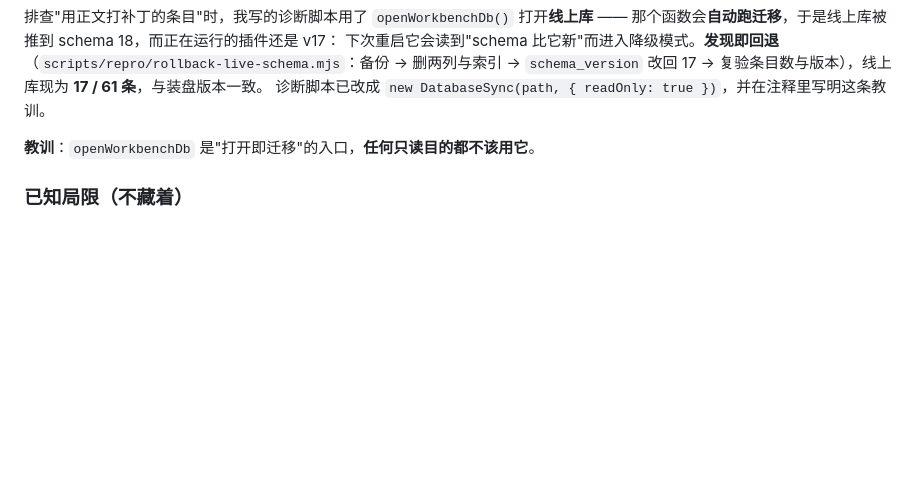
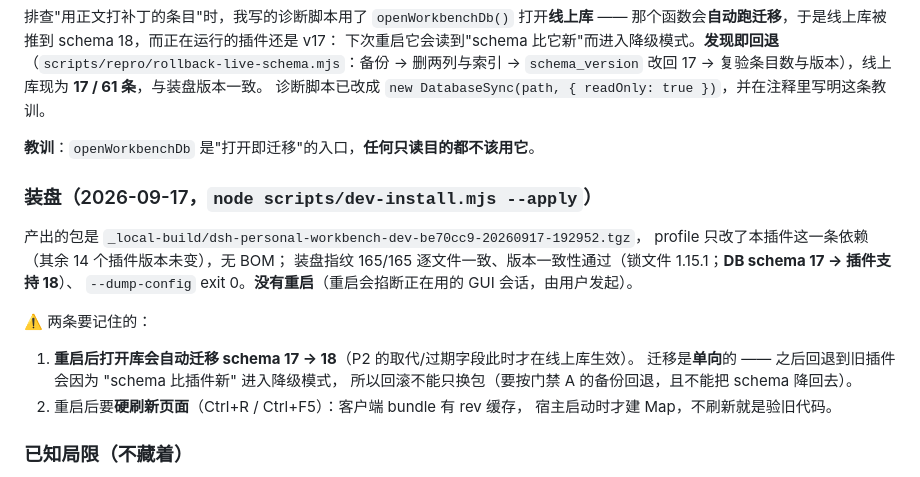
Before and after one commit to Dely0/dsh-personal-workbench, a Markdown page: docs/design/2026-09-17-knowledge-recall.md, the part around the change. GitHub-like rendering; blank space fills up the shorter version.

Commit message:
docs(knowledge): 记录装盘结果（dev-install 七道门禁全绿；schema 17→18 是单向迁移、重启后需硬刷新）

```diff
--- a/docs/design/2026-09-17-knowledge-recall.md
+++ b/docs/design/2026-09-17-knowledge-recall.md
@@ -623,6 +623,20 @@ M37 / M38 是**写这一版时自己踩到、自己补的**两个次级缺陷，
 
 **教训**：`openWorkbenchDb` 是"打开即迁移"的入口，**任何只读目的都不该用它**。
 
+### 装盘（2026-09-17，`node scripts/dev-install.mjs --apply`）
+
+产出的包是 `_local-build/dsh-personal-workbench-dev-be70cc9-20260917-192952.tgz`，
+profile 只改了本插件这一条依赖（其余 14 个插件版本未变），无 BOM；
+装盘指纹 165/165 逐文件一致、版本一致性通过（锁文件 1.15.1；**DB schema 17 → 插件支持 18**）、
+`--dump-config` exit 0。**没有重启**（重启会掐断正在用的 GUI 会话，由用户发起）。
+
+⚠️ 两条要记住的：
+1. **重启后打开库会自动迁移 schema 17 → 18**（P2 的取代/过期字段此时才在线上库生效）。
+   迁移是**单向**的 —— 之后回退到旧插件会因为 "schema 比插件新" 进入降级模式，
+   所以回滚不能只换包（要按门禁 A 的备份回退，且不能把 schema 降回去）。
+2. 重启后要**硬刷新页面**（Ctrl+R / Ctrl+F5）：客户端 bundle 有 rev 缓存，
+   宿主启动时才建 Map，不刷新就是验旧代码。
+
 ### 已知局限（不藏着）
 
 1. **取代关系没有界面**：只能走 `PATCH /api/workbench/knowledge/:id` 或
```
